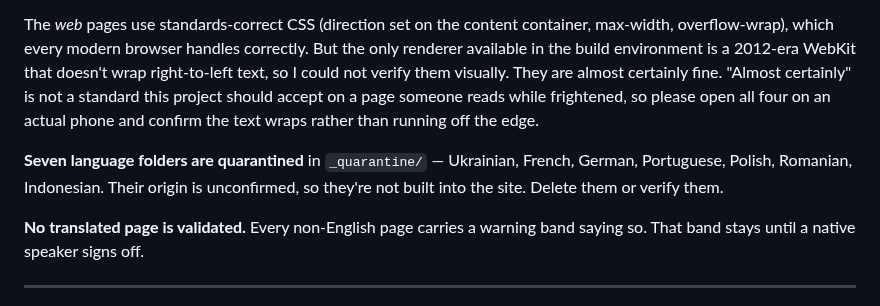
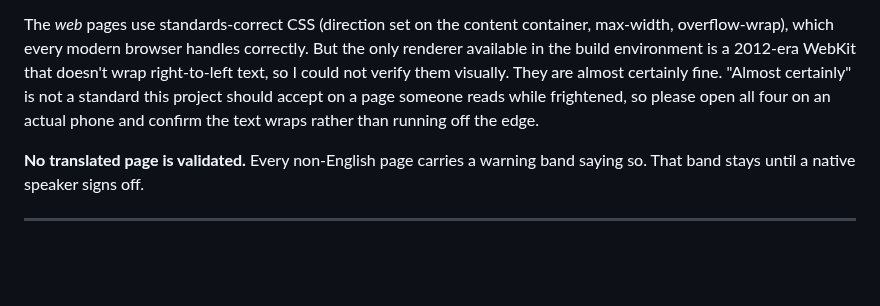
Before and after one commit to brettmorrison/trust-but-verify, a Markdown page: DEPLOY.md, the part around the change. Rendered like a GitHub page; blank space fills up the shorter version.

Commit message:
Remove stale DEPLOY.md reference to a quarantine folder that no longer exists
_quarantine/ and the "7 unconfirmed languages" note dated back to before
uk/fr/de/pt/pl/ro/id were verified and promoted into content/ — they've
been live, normal languages for a while now. Docs hadn't caught up.

Co-Authored-By: Claude Sonnet 5 <noreply@anthropic.com>

```diff
--- a/DEPLOY.md
+++ b/DEPLOY.md
@@ -230,10 +230,6 @@ this project should accept on a page someone reads while frightened, so please
 open all four on an actual phone and confirm the text wraps rather than running
 off the edge.
 
-**Seven language folders are quarantined** in `_quarantine/` — Ukrainian,
-French, German, Portuguese, Polish, Romanian, Indonesian. Their origin is
-unconfirmed, so they're not built into the site. Delete them or verify them.
-
 **No translated page is validated.** Every non-English page carries a warning
 band saying so. That band stays until a native speaker signs off.
 
```
